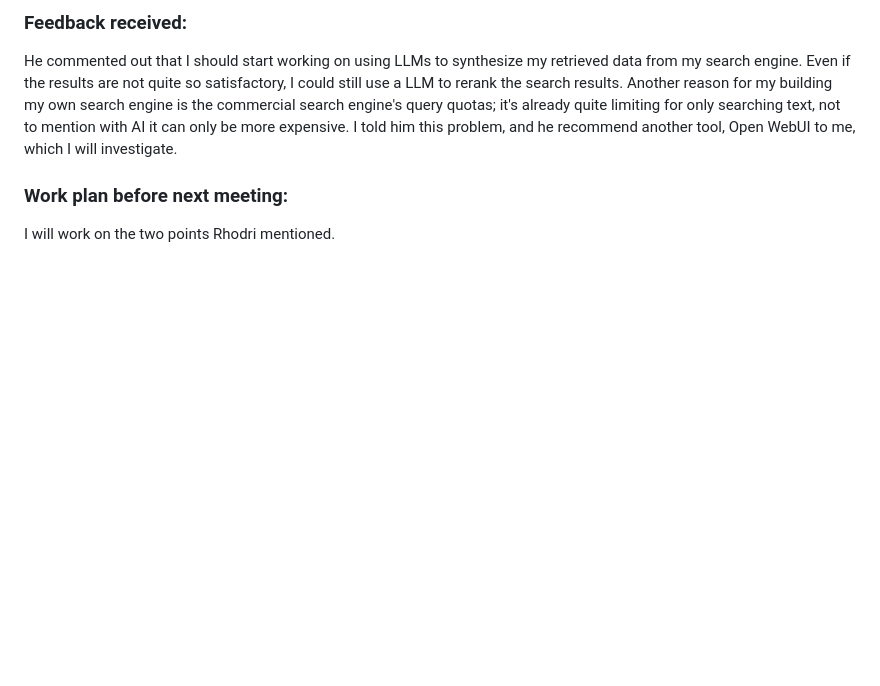
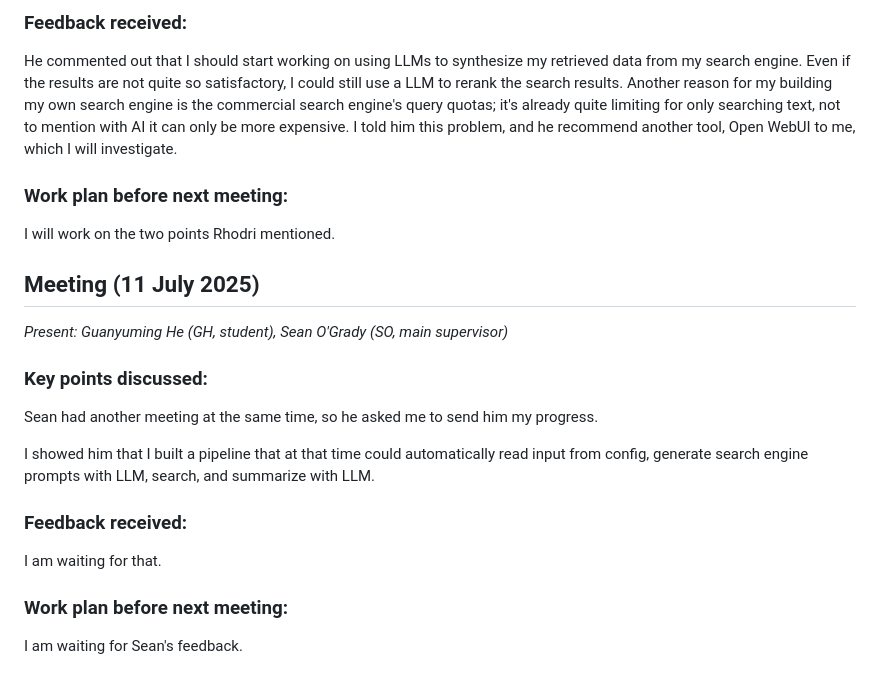
Before and after one commit to guanyuming-he/master-irp, a Markdown page: logbook/logbook.md, the part around the change. Rendered like a GitHub page; blank space fills up the shorter version.

Commit message:
update logbook.

```diff
--- a/logbook/logbook.md
+++ b/logbook/logbook.md
@@ -107,3 +107,20 @@ he recommend another tool, Open WebUI to me, which I will investigate.
 
 ### Work plan before next meeting:
 I will work on the two points Rhodri mentioned.
+
+## Meeting (11 July 2025)
+*Present: Guanyuming He (GH, student), Sean O'Grady (SO, main supervisor)*
+
+### Key points discussed:
+Sean had another meeting at the same time, so he asked me to send him my
+progress.
+
+I showed him that I built a pipeline that at that time could automatically read
+input from config, generate search engine prompts with LLM, search, and
+summarize with LLM.
+
+### Feedback received:
+I am waiting for that.
+
+### Work plan before next meeting:
+I am waiting for Sean's feedback.
```
